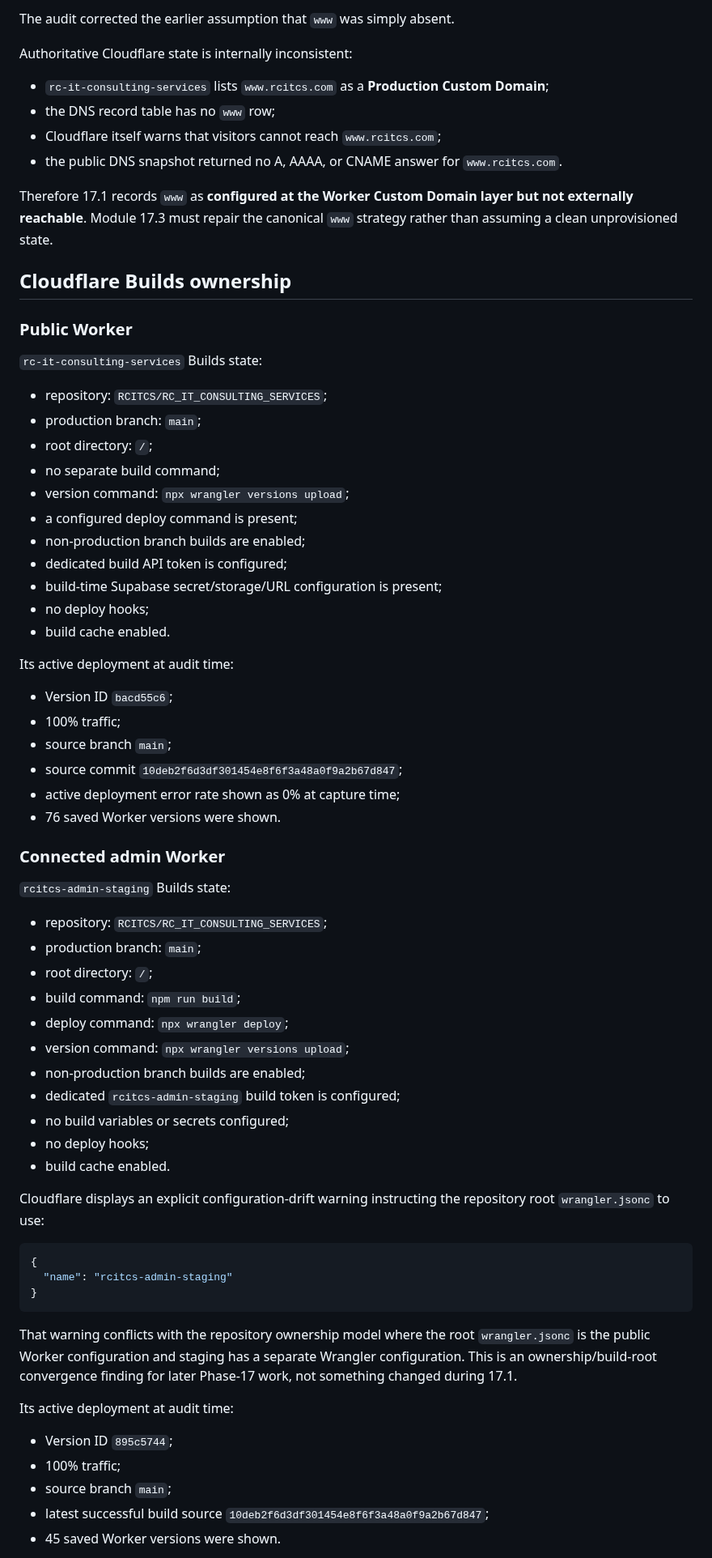
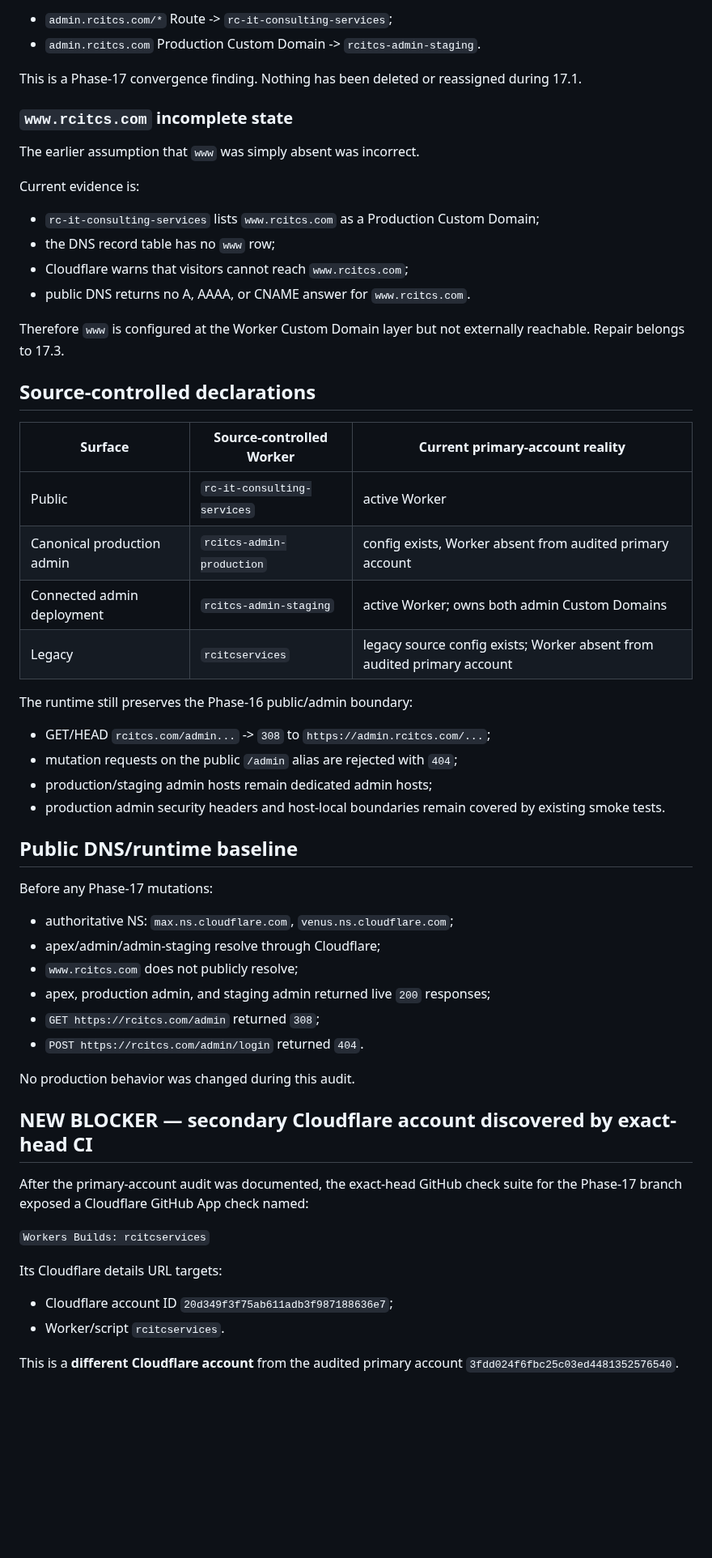
Before and after one commit to RCITCS/RC_IT_CONSULTING_SERVICES, a Markdown page: docs/PHASE_17_DOMAIN_BASELINE.md, the part around one of its changes. Shown at 81% size. Drawn GitHub-style; blank space fills up the shorter version.

Commit message:
docs(phase17): reopen 17.1 for secondary Cloudflare account evidence

````diff
--- a/docs/PHASE_17_DOMAIN_BASELINE.md
+++ b/docs/PHASE_17_DOMAIN_BASELINE.md
@@ -123,73 +139,61 @@ No old Vercel/Pages/third-party web-hosting pointer was visible in the complete
 
-The audit corrected the earlier assumption that `www` was simply absent.
+- `admin.rcitcs.com/*` Route -> `rc-it-consulting-services`;
+- `admin.rcitcs.com` Production Custom Domain -> `rcitcs-admin-staging`.
 
-Authoritative Cloudflare state is internally inconsistent:
+This is a Phase-17 convergence finding. Nothing has been deleted or reassigned during 17.1.
 
-- `rc-it-consulting-services` lists `www.rcitcs.com` as a **Production Custom Domain**;
+### `www.rcitcs.com` incomplete state
+
+The earlier assumption that `www` was simply absent was incorrect.
+
+Current evidence is:
+
+- `rc-it-consulting-services` lists `www.rcitcs.com` as a Production Custom Domain;
 - the DNS record table has no `www` row;
-- Cloudflare itself warns that visitors cannot reach `www.rcitcs.com`;
-- the public DNS snapshot returned no A, AAAA, or CNAME answer for `www.rcitcs.com`.
+- Cloudflare warns that visitors cannot reach `www.rcitcs.com`;
+- public DNS returns no A, AAAA, or CNAME answer for `www.rcitcs.com`.
 
-Therefore 17.1 records `www` as **configured at the Worker Custom Domain layer but not externally reachable**. Module 17.3 must repair the canonical `www` strategy rather than assuming a clean unprovisioned state.
+Therefore `www` is configured at the Worker Custom Domain layer but not externally reachable. Repair belongs to 17.3.
 
-## Cloudflare Builds ownership
+## Source-controlled declarations
 
-### Public Worker
+| Surface | Source-controlled Worker | Current primary-account reality |
+| --- | --- | --- |
+| Public | `rc-it-consulting-services` | active Worker |
+| Canonical production admin | `rcitcs-admin-production` | config exists, Worker absent from audited primary account |
+| Connected admin deployment | `rcitcs-admin-staging` | active Worker; owns both admin Custom Domains |
+| Legacy | `rcitcservices` | legacy source config exists; Worker absent from audited primary account |
 
-`rc-it-consulting-services` Builds state:
+The runtime still preserves the Phase-16 public/admin boundary:
 
-- repository: `RCITCS/RC_IT_CONSULTING_SERVICES`;
-- production branch: `main`;
-- root directory: `/`;
-- no separate build command;
-- version command: `npx wrangler versions upload`;
-- a configured deploy command is present;
-- non-production branch builds are enabled;
-- dedicated build API token is configured;
-- build-time Supabase secret/storage/URL configuration is present;
-- no deploy hooks;
-- build cache enabled.
+- GET/HEAD `rcitcs.com/admin...` -> `308` to `https://admin.rcitcs.com/...`;
+- mutation requests on the public `/admin` alias are rejected with `404`;
+- production/staging admin hosts remain dedicated admin hosts;
+- production admin security headers and host-local boundaries remain covered by existing smoke tests.
 
-Its active deployment at audit time:
+## Public DNS/runtime baseline
 
-- Version ID `bacd55c6`;
-- 100% traffic;
-- source branch `main`;
-- source commit `10deb2f6d3df301454e8f6f3a48a0f9a2b67d847`;
-- active deployment error rate shown as 0% at capture time;
-- 76 saved Worker versions were shown.
+Before any Phase-17 mutations:
 
-### Connected admin Worker
+- authoritative NS: `max.ns.cloudflare.com`, `venus.ns.cloudflare.com`;
+- apex/admin/admin-staging resolve through Cloudflare;
+- `www.rcitcs.com` does not publicly resolve;
+- apex, production admin, and staging admin returned live `200` responses;
+- `GET https://rcitcs.com/admin` returned `308`;
+- `POST https://rcitcs.com/admin/login` returned `404`.
 
-`rcitcs-admin-staging` Builds state:
+No production behavior was changed during this audit.
 
-- repository: `RCITCS/RC_IT_CONSULTING_SERVICES`;
-- production branch: `main`;
-- root directory: `/`;
-- build command: `npm run build`;
-- deploy command: `npx wrangler deploy`;
-- version command: `npx wrangler versions upload`;
-- non-production branch builds are enabled;
-- dedicated `rcitcs-admin-staging` build token is configured;
-- no build variables or secrets configured;
-- no deploy hooks;
-- build cache enabled.
+## NEW BLOCKER — secondary Cloudflare account discovered by exact-head CI
 
-Cloudflare displays an explicit configuration-drift warning instructing the repository root `wrangler.jsonc` to use:
+After the primary-account audit was documented, the exact-head GitHub check suite for the Phase-17 branch exposed a Cloudflare GitHub App check named:
 
-```json
-{
-  "name": "rcitcs-admin-staging"
-}
-```
+`Workers Builds: rcitcservices`
 
-That warning conflicts with the repository ownership model where the root `wrangler.jsonc` is the public Worker configuration and staging has a separate Wrangler configuration. This is an ownership/build-root convergence finding for later Phase-17 work, not something changed during 17.1.
+Its Cloudflare details URL targets:
 
-Its active deployment at audit time:
+- Cloudflare account ID `20d349f3f75ab611adb3f987188636e7`;
+- Worker/script `rcitcservices`.
 
-- Version ID `895c5744`;
-- 100% traffic;
-- source branch `main`;
-- latest successful build source `10deb2f6d3df301454e8f6f3a48a0f9a2b67d847`;
-- 45 saved Worker versions were shown.
+This is a **different Cloudflare account** from the audited primary account `3fdd024f6fbc25c03ed4481352576540`.
 
````
Also changed, not shown: other parts of docs/PHASE_17_DOMAIN_BASELINE.md (+82 -124 lines).
